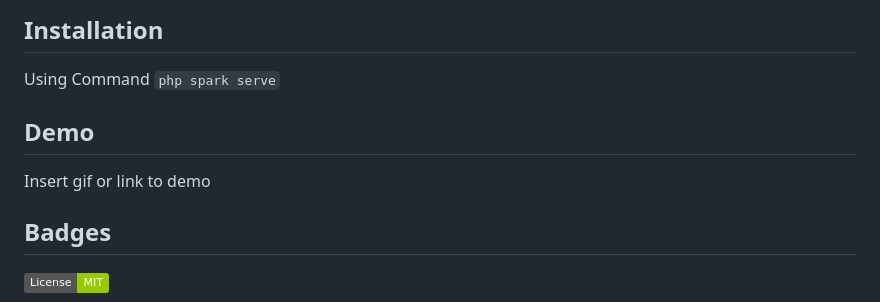
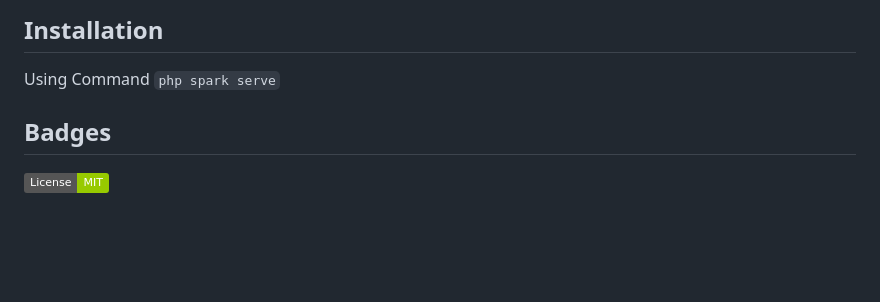
Before and after one commit to naispeople/SI-Hegarmulya, a Markdown page: README.md, the part around the change. Rendered like a GitHub page; badges without logos; blank space fills up the shorter version.

```diff
--- a/README.md
+++ b/README.md
@@ -33,10 +33,6 @@ The production information system is a management information system that is hel
 
 Using Command `php spark serve`
 
-## Demo
-
-Insert gif or link to demo
-
 
 ## Badges
 [![MIT License](https://img.shields.io/badge/License-MIT-green.svg)](https://choosealicense.com/licenses/mit/)
```
